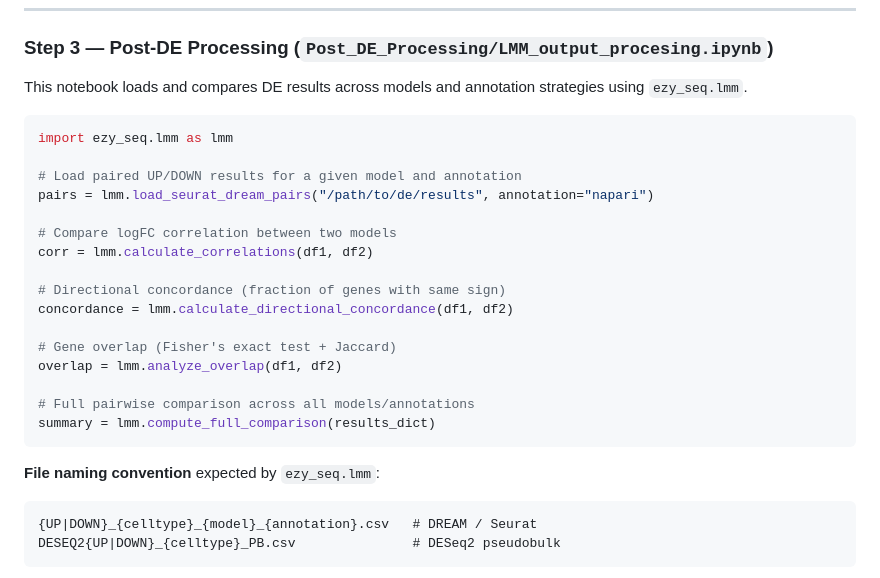
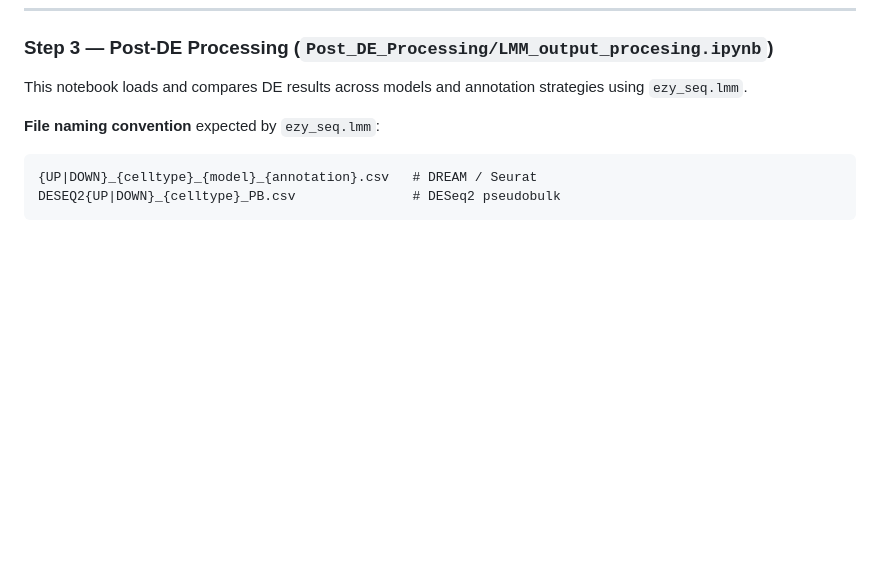
Before and after one commit to CarterWo/AnatomicConfounds-Corrections, a Markdown page: README.md, the part around the change. Drawn GitHub-style; blank space fills up the shorter version.

````diff
--- a/README.md
+++ b/README.md
@@ -113,24 +113,6 @@ Each output CSV contains one row per gene with logFC and significance columns. `
 
 This notebook loads and compares DE results across models and annotation strategies using `ezy_seq.lmm`.
 
-```python
-import ezy_seq.lmm as lmm
-
-# Load paired UP/DOWN results for a given model and annotation
-pairs = lmm.load_seurat_dream_pairs("/path/to/de/results", annotation="napari")
-
-# Compare logFC correlation between two models
-corr = lmm.calculate_correlations(df1, df2)
-
-# Directional concordance (fraction of genes with same sign)
-concordance = lmm.calculate_directional_concordance(df1, df2)
-
-# Gene overlap (Fisher's exact test + Jaccard)
-overlap = lmm.analyze_overlap(df1, df2)
-
-# Full pairwise comparison across all models/annotations
-summary = lmm.compute_full_comparison(results_dict)
-```
 
 **File naming convention** expected by `ezy_seq.lmm`:
 ```
````
